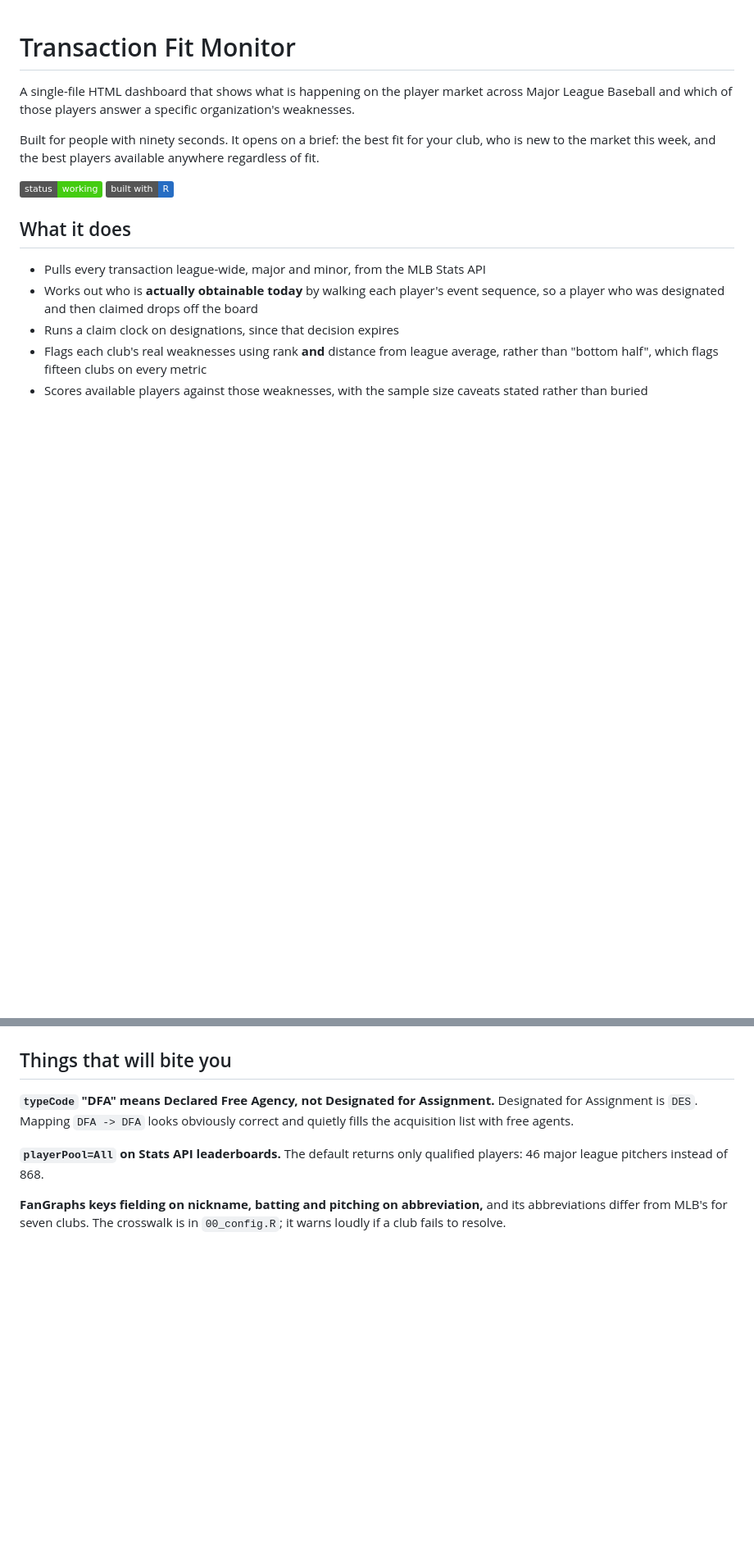
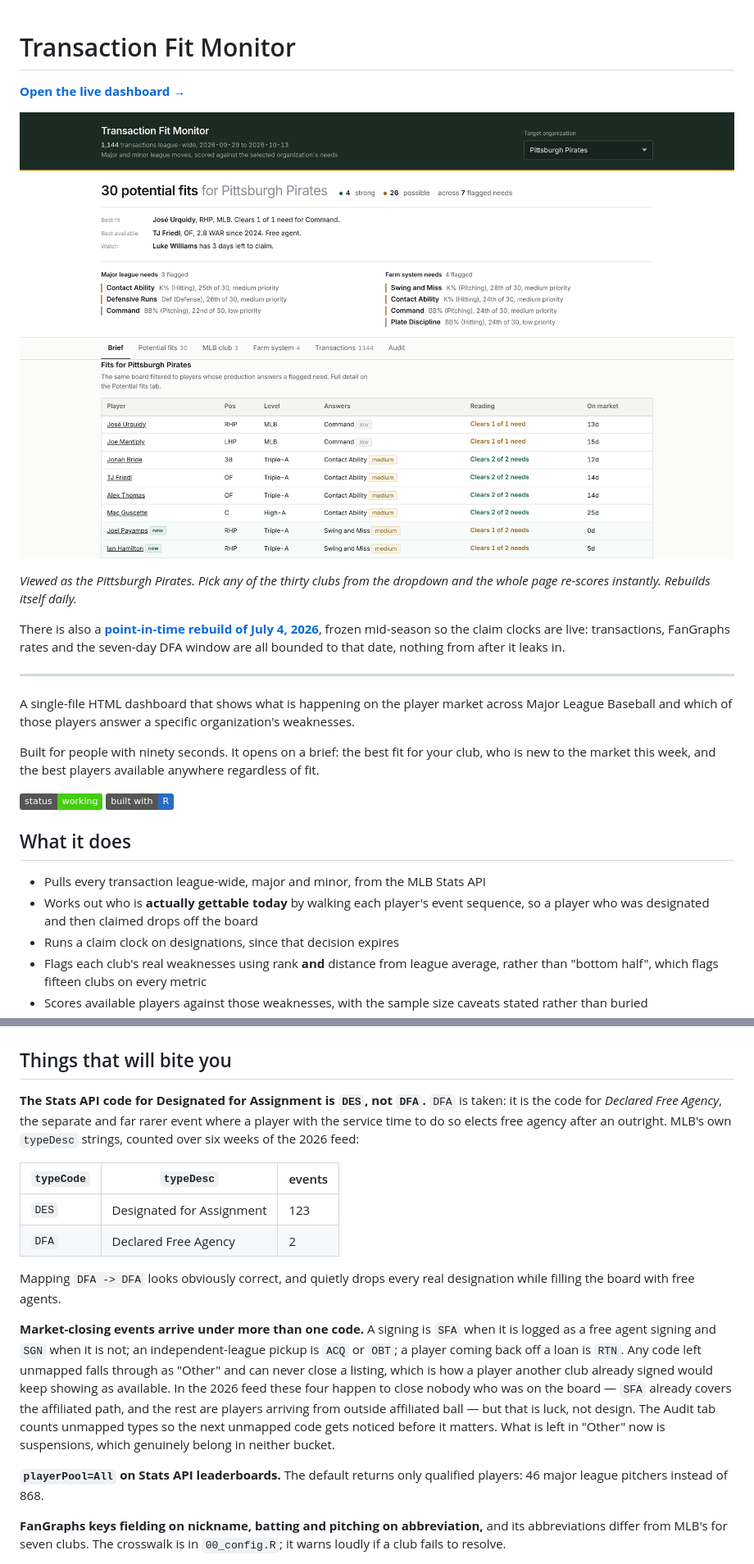
Before and after one commit to drewrenteria/Transaction-Fit-Monitor, a Markdown page: README.md, 2 parts joined by grey strips. Shown at 82% size. Drawn GitHub-style; pictures changed too: docs/preview.png (added); badges without logos; blank space fills up the shorter version.

```diff
--- a/README.md
+++ b/README.md
@@ -1,4 +1,18 @@
 # Transaction Fit Monitor
+
+**[Open the live dashboard →](https://drewrenteria.github.io/Transaction-Fit-Monitor/)**
+
+[![Transaction Fit Monitor](docs/preview.png)](https://drewrenteria.github.io/Transaction-Fit-Monitor/)
+
+*Viewed as the Pittsburgh Pirates. Pick any of the thirty clubs from the
+dropdown and the whole page re-scores instantly. Rebuilds itself daily.*
+
+There is also a **[point-in-time rebuild of July 4, 2026](https://drewrenteria.github.io/Transaction-Fit-Monitor/snapshot-2026-07-04.html)**,
+frozen mid-season so the claim clocks are live: transactions, FanGraphs rates
+and the seven-day DFA window are all bounded to that date, nothing from after it
+leaks in.
+
+---
 
 A single-file HTML dashboard that shows what is happening on the player market
 across Major League Baseball and which of those players answer a specific
@@ -14,7 +28,7 @@ anywhere regardless of fit.
 ## What it does
 
 - Pulls every transaction league-wide, major and minor, from the MLB Stats API
-- Works out who is **actually obtainable today** by walking each player's event
+- Works out who is **actually gettable today** by walking each player's event
   sequence, so a player who was designated and then claimed drops off the board
 - Runs a claim clock on designations, since that decision expires
 - Flags each club's real weaknesses using rank **and** distance from league
@@ -75,9 +89,31 @@ same as a .170 ISO in Triple-A.
 
 ## Things that will bite you
 
-**`typeCode` "DFA" means Declared Free Agency, not Designated for Assignment.**
-Designated for Assignment is `DES`. Mapping `DFA -> DFA` looks obviously correct
-and quietly fills the acquisition list with free agents.
+**The Stats API code for Designated for Assignment is `DES`, not `DFA`.**
+`DFA` is taken: it is the code for *Declared Free Agency*, the separate and far
+rarer event where a player with the service time to do so elects free agency
+after an outright. MLB's own `typeDesc` strings, counted over six weeks of the
+2026 feed:
+
+| `typeCode` | `typeDesc` | events |
+|---|---|---|
+| `DES` | Designated for Assignment | 123 |
+| `DFA` | Declared Free Agency | 2 |
+
+Mapping `DFA -> DFA` looks obviously correct, and quietly drops every real
+designation while filling the board with free agents.
+
+**Market-closing events arrive under more than one code.** A signing is `SFA`
+when it is logged as a free agent signing and `SGN` when it is not; an
+independent-league pickup is `ACQ` or `OBT`; a player coming back off a loan is
+`RTN`. Any code left unmapped falls through as "Other" and can never close a
+listing, which is how a player another club already signed would keep showing
+as available. In the 2026 feed these four happen to close nobody who was on the
+board — `SFA` already covers the affiliated path, and the rest are players
+arriving from outside affiliated ball — but that is luck, not design. The Audit
+tab counts unmapped types so the next unmapped code gets noticed before it
+matters. What is left in "Other" now is suspensions, which genuinely belong in
+neither bucket.
 
 **`playerPool=All` on Stats API leaderboards.** The default returns only
 qualified players: 46 major league pitchers instead of 868.
```
Also changed, not shown: SETUP.md (+26 -10 lines), 12 other files.
